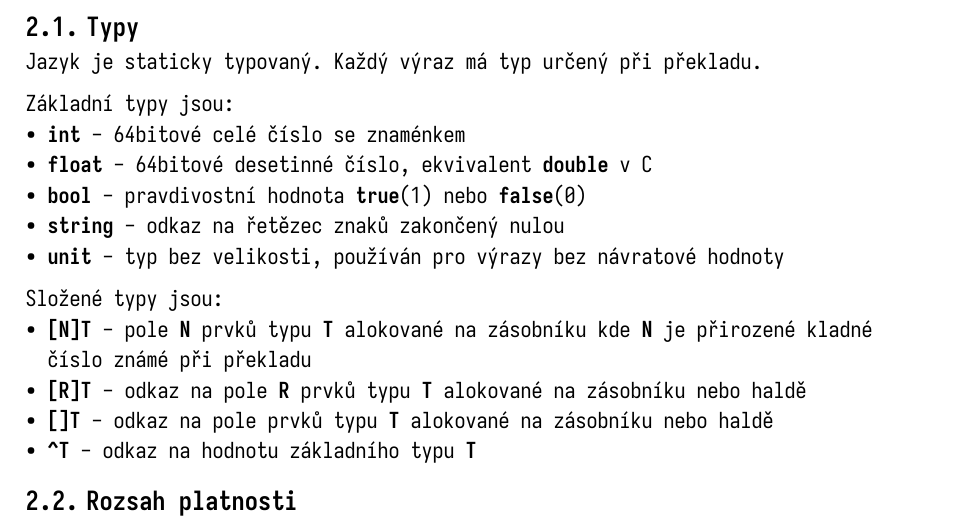
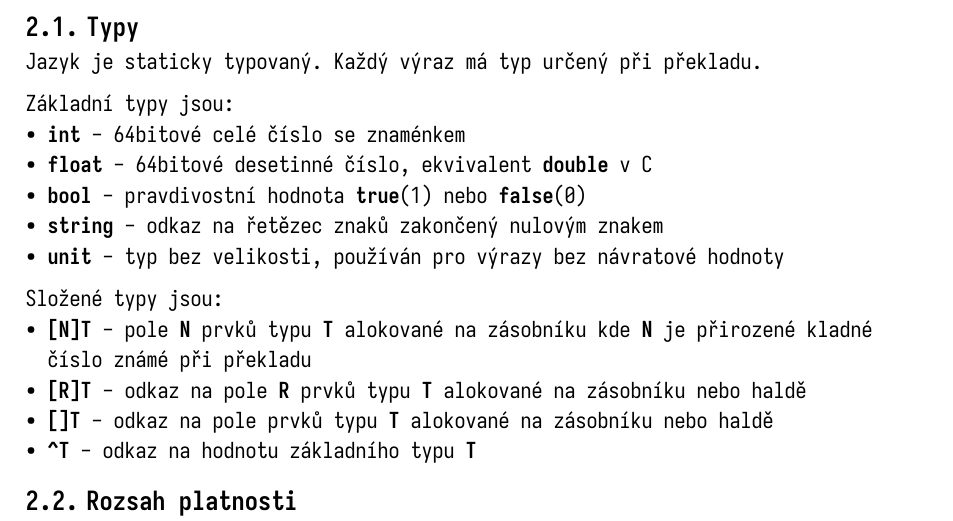
Before and after one commit to MisustinIvan/ilang, a Typst document (docs/docs.typ): part of page 6 of 16, cut so that both start at the same text. The pictures show the PDF file docs/docs.pdf that the author committed with the source.

Commit message:
update docs

```diff
--- a/docs/docs.typ
+++ b/docs/docs.typ
@@ -578,7 +578,7 @@ Základní typy jsou:
 - *int* - 64bitové celé číslo se znaménkem
 - *float* - 64bitové desetinné číslo, ekvivalent *double* v C
 - *bool* - pravdivostní hodnota *true*(1) nebo *false*(0)
-- *string* - odkaz na řetězec znaků zakončený nulou
+- *string* - odkaz na řetězec znaků zakončený nulovým znakem
 - *unit* - typ bez velikosti, používán pro výrazy bez návratové hodnoty
 
 Složené typy jsou:
```
Also changed, not shown: docs/docs.pdf.
